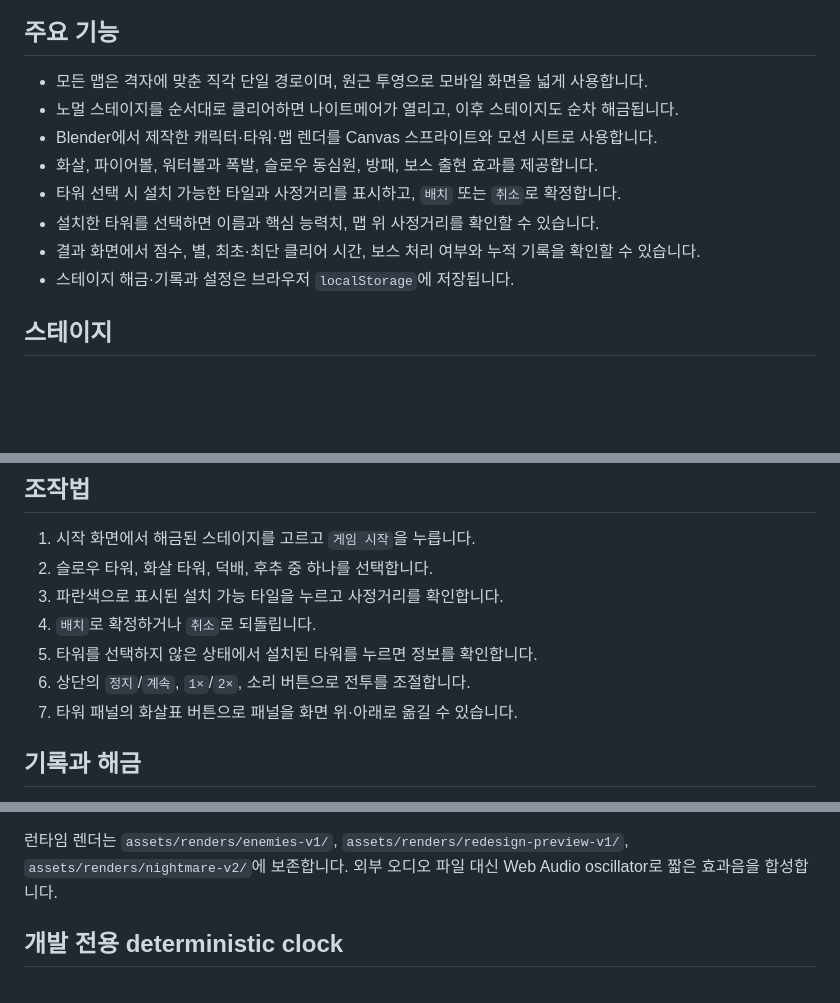
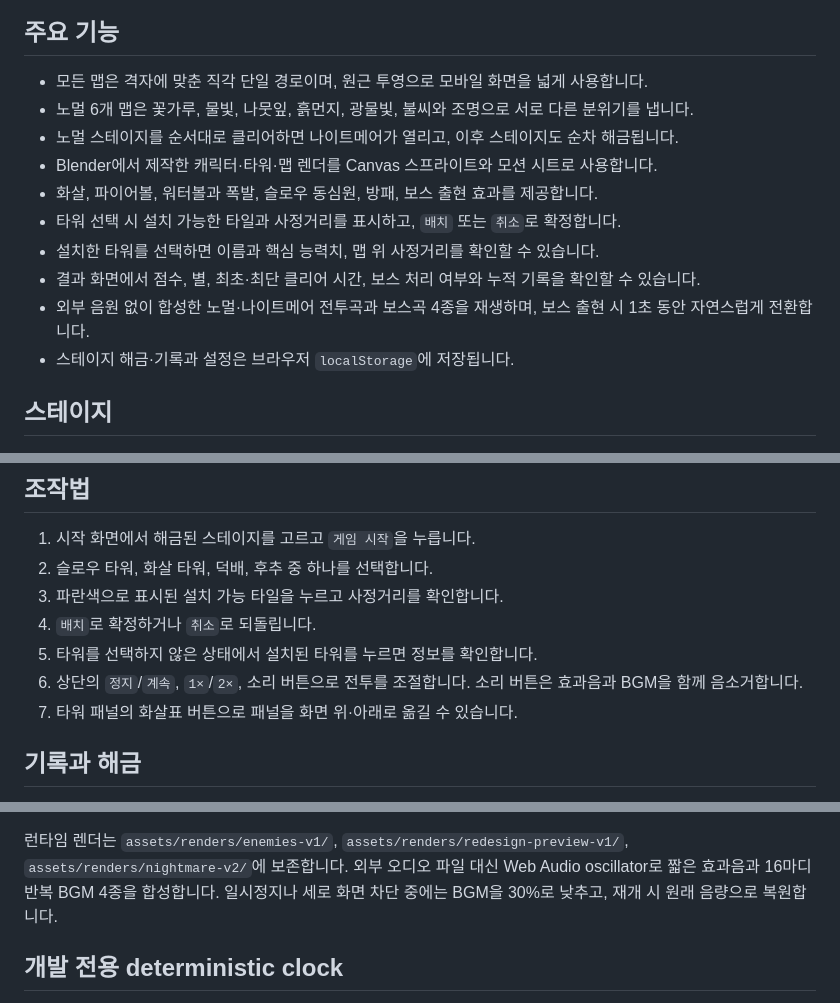
Before and after one commit to loomingsight/huchu-duckbae-tower-defense, a Markdown page: README.md, 3 parts joined by grey strips. GitHub-like rendering; blank space fills up the shorter version.

```diff
--- a/README.md
+++ b/README.md
@@ -9,12 +9,14 @@
 ## 주요 기능
 
 - 모든 맵은 격자에 맞춘 직각 단일 경로이며, 원근 투영으로 모바일 화면을 넓게 사용합니다.
+- 노멀 6개 맵은 꽃가루, 물빛, 나뭇잎, 흙먼지, 광물빛, 불씨와 조명으로 서로 다른 분위기를 냅니다.
 - 노멀 스테이지를 순서대로 클리어하면 나이트메어가 열리고, 이후 스테이지도 순차 해금됩니다.
 - Blender에서 제작한 캐릭터·타워·맵 렌더를 Canvas 스프라이트와 모션 시트로 사용합니다.
 - 화살, 파이어볼, 워터볼과 폭발, 슬로우 동심원, 방패, 보스 출현 효과를 제공합니다.
 - 타워 선택 시 설치 가능한 타일과 사정거리를 표시하고, `배치` 또는 `취소`로 확정합니다.
 - 설치한 타워를 선택하면 이름과 핵심 능력치, 맵 위 사정거리를 확인할 수 있습니다.
 - 결과 화면에서 점수, 별, 최초·최단 클리어 시간, 보스 처리 여부와 누적 기록을 확인할 수 있습니다.
+- 외부 음원 없이 합성한 노멀·나이트메어 전투곡과 보스곡 4종을 재생하며, 보스 출현 시 1초 동안 자연스럽게 전환합니다.
 - 스테이지 해금·기록과 설정은 브라우저 `localStorage`에 저장됩니다.
 
 ## 스테이지
@@ -60,7 +62,7 @@ npm run dev
 3. 파란색으로 표시된 설치 가능 타일을 누르고 사정거리를 확인합니다.
 4. `배치`로 확정하거나 `취소`로 되돌립니다.
 5. 타워를 선택하지 않은 상태에서 설치된 타워를 누르면 정보를 확인합니다.
-6. 상단의 `정지`/`계속`, `1×`/`2×`, 소리 버튼으로 전투를 조절합니다.
+6. 상단의 `정지`/`계속`, `1×`/`2×`, 소리 버튼으로 전투를 조절합니다. 소리 버튼은 효과음과 BGM을 함께 음소거합니다.
 7. 타워 패널의 화살표 버튼으로 패널을 화면 위·아래로 옮길 수 있습니다.
 
 ## 기록과 해금
@@ -161,8 +164,9 @@ Vite base는 `/huchu-duckbae-tower-defense/`이며
 
 런타임 렌더는 `assets/renders/enemies-v1/`,
 `assets/renders/redesign-preview-v1/`, `assets/renders/nightmare-v2/`에
-보존합니다. 외부 오디오 파일 대신 Web Audio oscillator로 짧은 효과음을
-합성합니다.
+보존합니다. 외부 오디오 파일 대신 Web Audio oscillator로 짧은 효과음과
+16마디 반복 BGM 4종을 합성합니다. 일시정지나 세로 화면 차단 중에는 BGM을
+30%로 낮추고, 재개 시 원래 음량으로 복원합니다.
 
 ## 개발 전용 deterministic clock
 
```
Also changed, not shown: other parts of README.md (+1 -0 lines), docs/backlog.md (+9 -0 lines).
